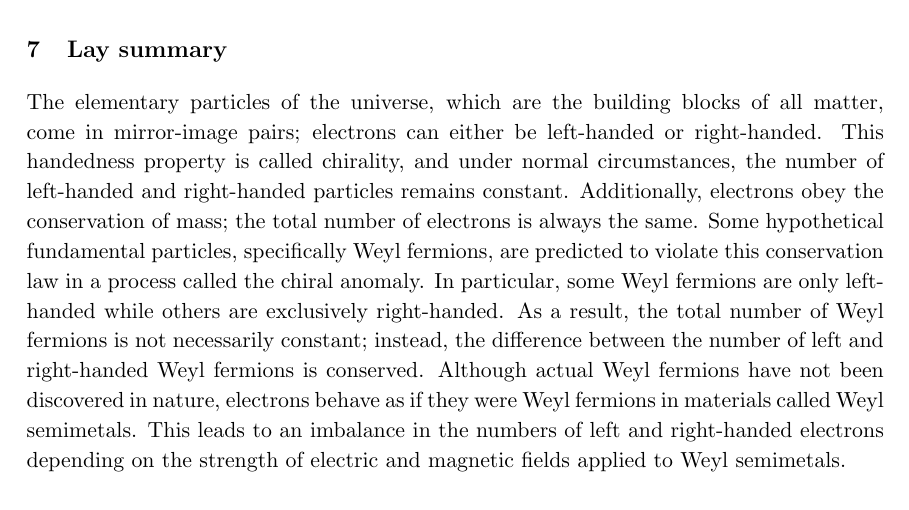
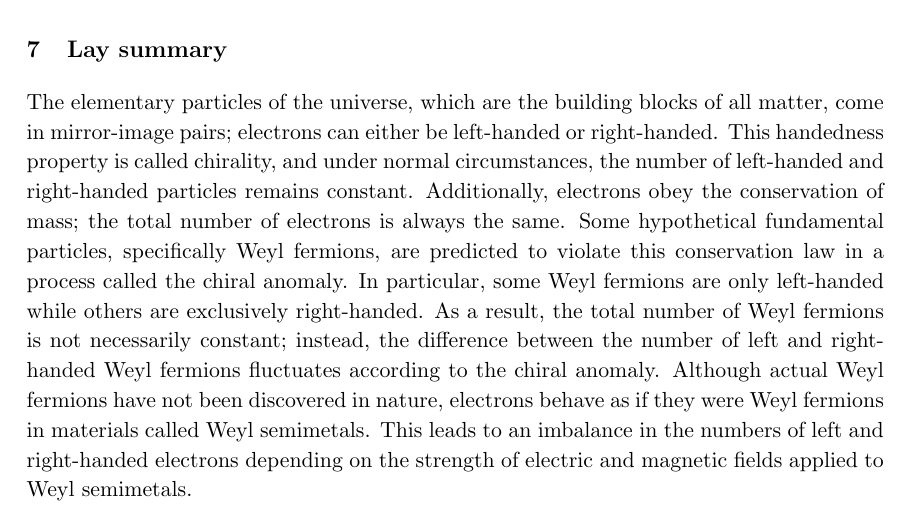
Before and after one commit to Kofi-O/BScPj, a LaTeX document (fin/report.tex): part of page 20 of 20, cut so that both start at the same text. Compiled offline with pdfLaTeX.

Commit message:
omg i have everything

```diff
--- a/fin/report.tex
+++ b/fin/report.tex
@@ -877,8 +877,9 @@ called the chiral anomaly. In particular, some Weyl fermions are only
 left-handed while others are exclusively right-handed.
 As a result, the total number of Weyl fermions is not
 necessarily constant; instead, the difference between the number
-of left and right-handed Weyl fermions is conserved. Although actual Weyl fermions have
-not been discovered in nature, electrons behave as if they were Weyl fermions in materials called Weyl
+of left and right-handed Weyl fermions fluctuates according to the chiral anomaly.
+Although actual Weyl fermions have not been discovered in nature,
+electrons behave as if they were Weyl fermions in materials called Weyl
 semimetals. This leads to an imbalance
 in the numbers of left and right-handed electrons depending on
 the strength of electric and magnetic fields applied to Weyl semimetals.
```
Also changed, not shown: fin/report.pdf, 3 other files.
